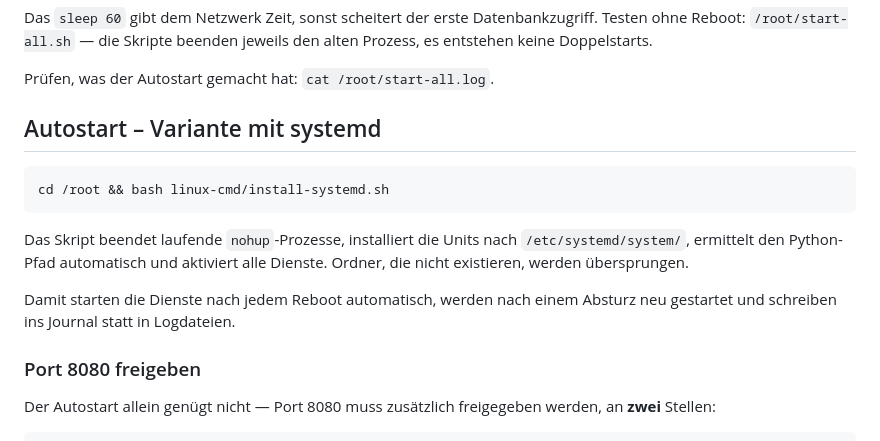
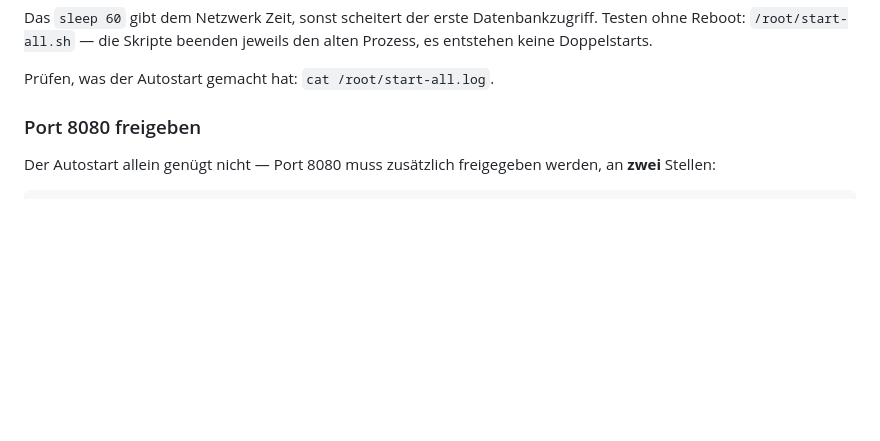
Before and after one commit to roger-infanger-weibel/parkhaus-data-crawler, a Markdown page: linux-cmd/README.md, the part around the change. Rendered like a GitHub page; blank space fills up the shorter version.

````diff
--- a/linux-cmd/README.md
+++ b/linux-cmd/README.md
@@ -56,19 +56,6 @@ Datenbankzugriff. Testen ohne Reboot: `/root/start-all.sh` — die Skripte
 beenden jeweils den alten Prozess, es entstehen keine Doppelstarts.
 
 Prüfen, was der Autostart gemacht hat: `cat /root/start-all.log`.
-
-## Autostart – Variante mit systemd
-
-```bash
-cd /root && bash linux-cmd/install-systemd.sh
-```
-
-Das Skript beendet laufende `nohup`-Prozesse, installiert die Units nach
-`/etc/systemd/system/`, ermittelt den Python-Pfad automatisch und aktiviert
-alle Dienste. Ordner, die nicht existieren, werden übersprungen.
-
-Damit starten die Dienste nach jedem Reboot automatisch, werden nach einem
-Absturz neu gestartet und schreiben ins Journal statt in Logdateien.
 
 ### Port 8080 freigeben
 
````
